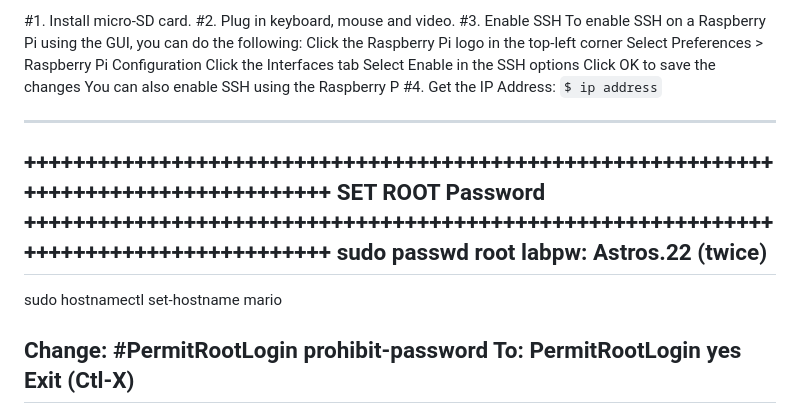
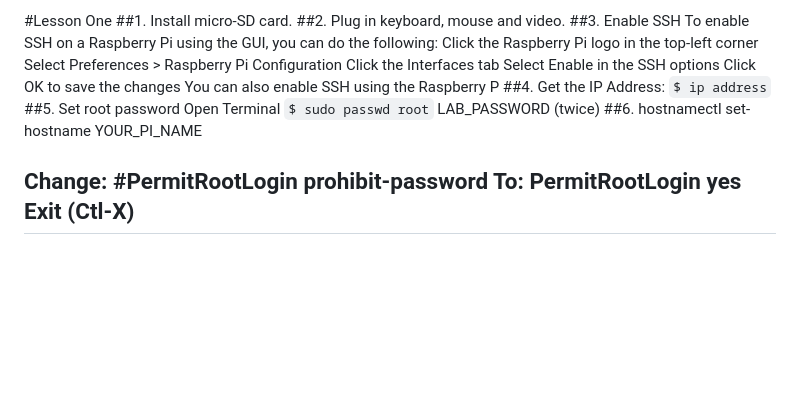
Before and after one commit to fairchildlabs/SeasonOne, a Markdown page: lesson1.md, the part around the change. Rendered like a GitHub page; blank space fills up the shorter version.

Commit message:
Season One update

```diff
--- a/lesson1.md
+++ b/lesson1.md
@@ -1,7 +1,8 @@
 
-#1. Install micro-SD card.
-#2. Plug in keyboard, mouse and video.
-#3. Enable SSH
+#Lesson One
+##1. Install micro-SD card.
+##2. Plug in keyboard, mouse and video.
+##3. Enable SSH
 To enable SSH on a Raspberry Pi using the GUI, you can do the following:
 Click the Raspberry Pi logo in the top-left corner
 Select Preferences > Raspberry Pi Configuration
@@ -9,17 +10,14 @@ Click the Interfaces tab
 Select Enable in the SSH options
 Click OK to save the changes
 You can also enable SSH using the Raspberry P
-#4. Get the IP Address:
+##4. Get the IP Address:
 `$ ip address`
+##5. Set root password
+Open Terminal
+`$ sudo passwd root`
+LAB_PASSWORD (twice)
+##6. hostnamectl set-hostname YOUR_PI_NAME
 
---------------------------------------------------------------------------------------
-++++++++++++++++++++++++++++++++++++++++++++++++++++++++++++++++++++++++++++++++++++++
-SET ROOT Password
-++++++++++++++++++++++++++++++++++++++++++++++++++++++++++++++++++++++++++++++++++++++
-sudo passwd root
-labpw: Astros.22  (twice)
---------------------------------------------------------------------------------------
-sudo hostnamectl set-hostname mario
 
 Change:
 #PermitRootLogin prohibit-password
```
